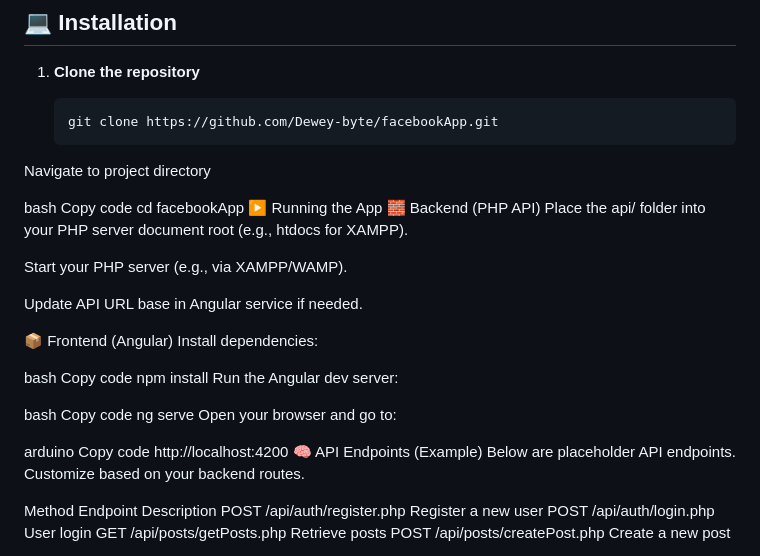
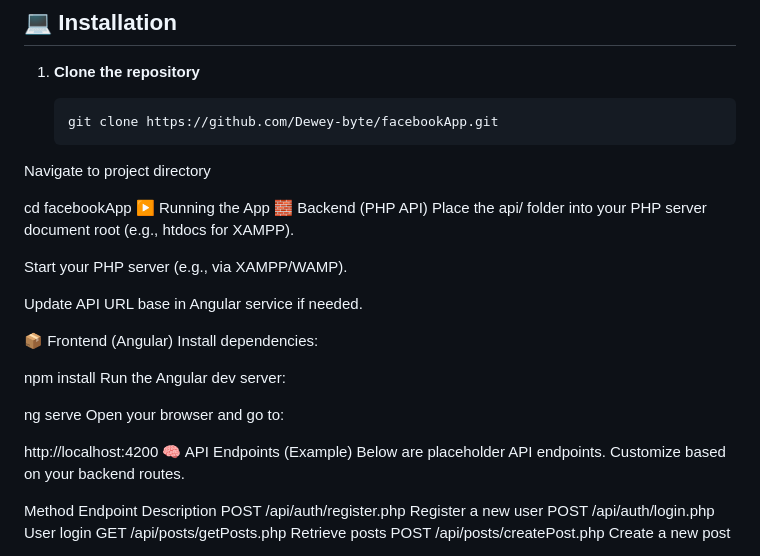
Before and after one commit to Dewey-byte/facebookApp, a Markdown page: README.md, the part around the change. Drawn GitHub-style.

Commit message:
Clean up README.md by removing redundant lines
Removed unnecessary 'Copy code' lines from instructions.

```diff
--- a/README.md
+++ b/README.md
@@ -78,8 +78,7 @@ Make sure you have installed:
    git clone https://github.com/Dewey-byte/facebookApp.git
 Navigate to project directory
 
-bash
-Copy code
+
 cd facebookApp
 ▶️ Running the App
 🧱 Backend (PHP API)
@@ -92,18 +91,15 @@ Update API URL base in Angular service if needed.
 📦 Frontend (Angular)
 Install dependencies:
 
-bash
-Copy code
+
 npm install
 Run the Angular dev server:
 
-bash
-Copy code
+
 ng serve
 Open your browser and go to:
 
-arduino
-Copy code
+
 http://localhost:4200
 🧠 API Endpoints (Example)
 Below are placeholder API endpoints. Customize based on your backend routes.
```
